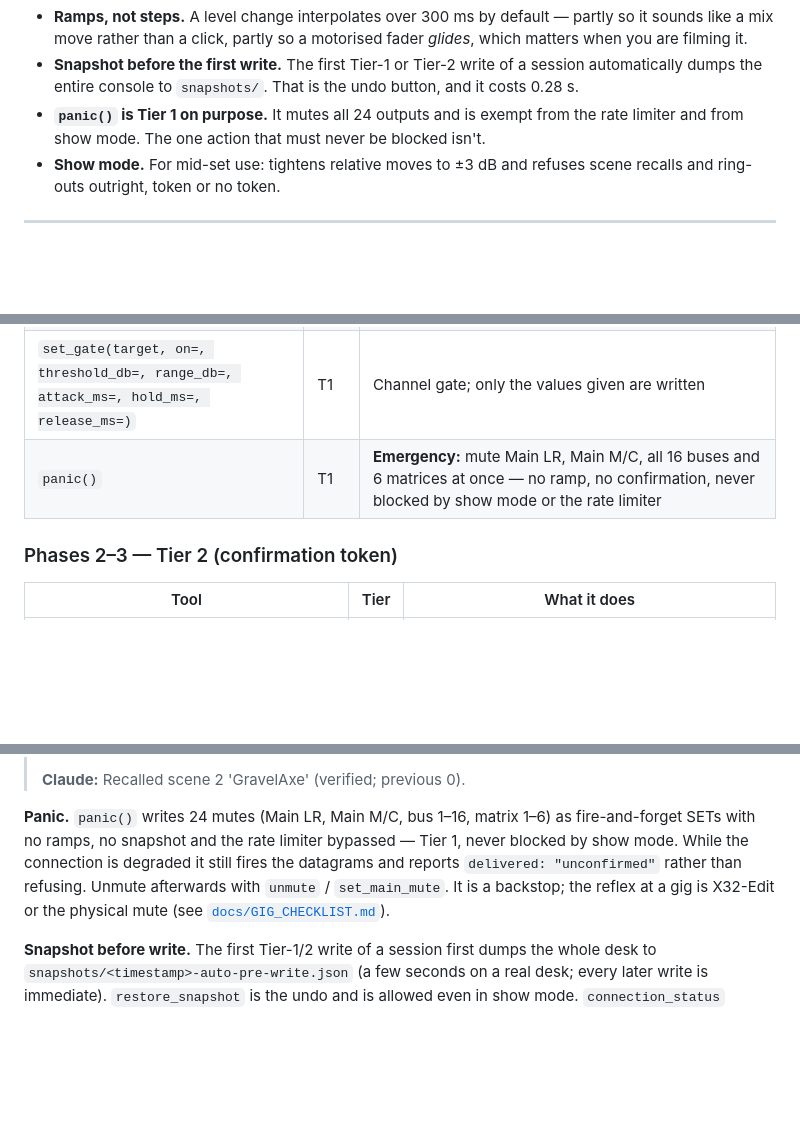
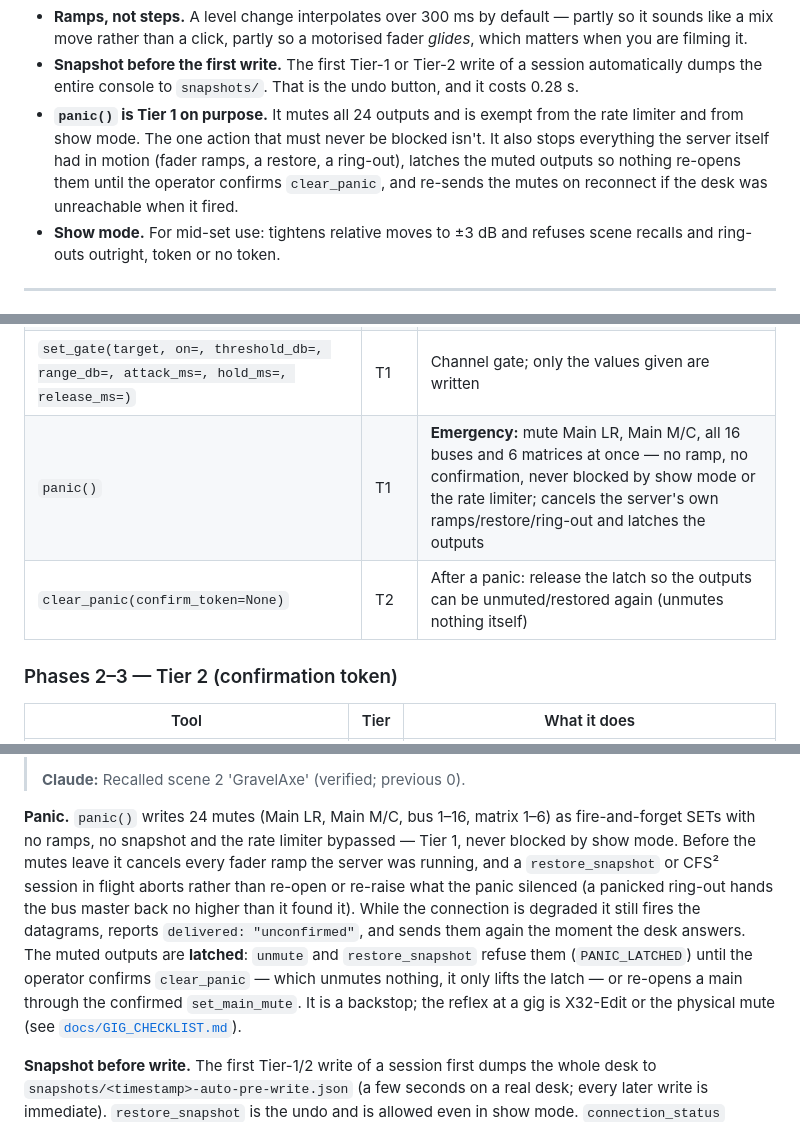
Before and after one commit to jimb-cc/x32-mcp, a Markdown page: README.md, 3 parts joined by grey strips. GitHub-like rendering; blank space fills up the shorter version.

Commit message:
Document the panic latch, clear_panic and what panic now cancels

```diff
--- a/README.md
+++ b/README.md
@@ -202,7 +202,10 @@ Beyond the tiers, four mechanisms matter:
 - **Snapshot before the first write.** The first Tier-1 or Tier-2 write of a session automatically
   dumps the entire console to `snapshots/`. That is the undo button, and it costs 0.28 s.
 - **`panic()` is Tier 1 on purpose.** It mutes all 24 outputs and is exempt from the rate limiter
-  and from show mode. The one action that must never be blocked isn't.
+  and from show mode. The one action that must never be blocked isn't. It also stops everything
+  the server itself had in motion (fader ramps, a restore, a ring-out), latches the muted outputs
+  so nothing re-opens them until the operator confirms `clear_panic`, and re-sends the mutes on
+  reconnect if the desk was unreachable when it fired.
 - **Show mode.** For mid-set use: tightens relative moves to ±3 dB and refuses scene recalls and
   ring-outs outright, token or no token.
 
@@ -493,7 +496,8 @@ snapshot-before-first-write) · **T2** guarded (confirmation token, see the safe
 | `set_pan(target, pan)` | T1 | −100 (L) .. 0 .. +100 (R) |
 | `set_comp(target, on=, threshold_db=, ratio=, attack_ms=, release_ms=, knee=, makeup_db=, mix_pct=)` | T1 | Compressor; only the values given are written |
 | `set_gate(target, on=, threshold_db=, range_db=, attack_ms=, hold_ms=, release_ms=)` | T1 | Channel gate; only the values given are written |
-| `panic()` | T1 | **Emergency:** mute Main LR, Main M/C, all 16 buses and 6 matrices at once — no ramp, no confirmation, never blocked by show mode or the rate limiter |
+| `panic()` | T1 | **Emergency:** mute Main LR, Main M/C, all 16 buses and 6 matrices at once — no ramp, no confirmation, never blocked by show mode or the rate limiter; cancels the server's own ramps/restore/ring-out and latches the outputs |
+| `clear_panic(confirm_token=None)` | T2 | After a panic: release the latch so the outputs can be unmuted/restored again (unmutes nothing itself) |
 
 ### Phases 2–3 — Tier 2 (confirmation token)
 
@@ -620,8 +624,13 @@ the action *and* its normalised arguments — a token minted for scene 1 cannot
 
 **Panic.** `panic()` writes 24 mutes (Main LR, Main M/C, bus 1–16, matrix 1–6) as
 fire-and-forget SETs with no ramps, no snapshot and the rate limiter bypassed — Tier 1, never
-blocked by show mode. While the connection is degraded it still fires the datagrams and reports
-`delivered: "unconfirmed"` rather than refusing. Unmute afterwards with `unmute` /
+blocked by show mode. Before the mutes leave it cancels every fader ramp the server was running,
+and a `restore_snapshot` or CFS² session in flight aborts rather than re-open or re-raise what the
+panic silenced (a panicked ring-out hands the bus master back no higher than it found it). While
+the connection is degraded it still fires the datagrams, reports `delivered: "unconfirmed"`, and
+sends them again the moment the desk answers. The muted outputs are **latched**: `unmute` and
+`restore_snapshot` refuse them (`PANIC_LATCHED`) until the operator confirms `clear_panic` — which
+unmutes nothing, it only lifts the latch — or re-opens a main through the confirmed
 `set_main_mute`. It is a backstop; the reflex at a gig is X32-Edit or the physical mute (see
 [`docs/GIG_CHECKLIST.md`](docs/GIG_CHECKLIST.md)).
 
```
Also changed, not shown: docs/DESIGN.md (+3 -1 lines), docs/GIG_CHECKLIST.md (+4 -2 lines).
